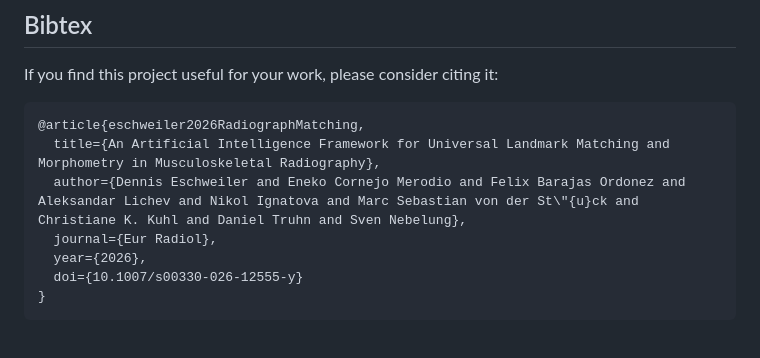
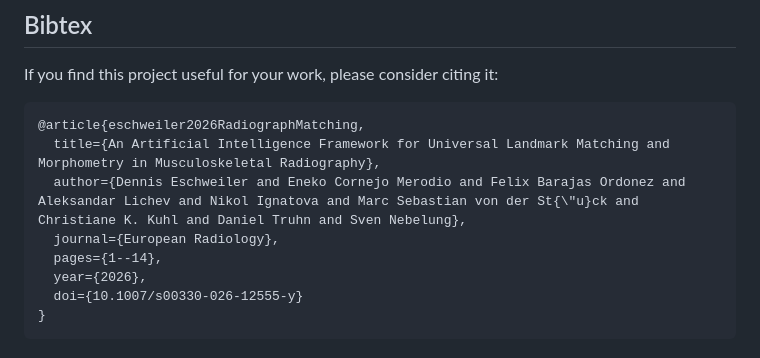
Before and after one commit to TruhnLab/RadiographLandmarkMatching, a Markdown page: README.md, the part around the change. GitHub-like rendering.

Commit message:
bibtex page fix

````diff
--- a/README.md
+++ b/README.md
@@ -37,8 +37,9 @@ If you find this project useful for your work, please consider citing it:
 ```
 @article{eschweiler2026RadiographMatching,
   title={An Artificial Intelligence Framework for Universal Landmark Matching and Morphometry in Musculoskeletal Radiography},
-  author={Dennis Eschweiler and Eneko Cornejo Merodio and Felix Barajas Ordonez and Aleksandar Lichev and Nikol Ignatova and Marc Sebastian von der St\"{u}ck and Christiane K. Kuhl and Daniel Truhn and Sven Nebelung},
-  journal={Eur Radiol},
+  author={Dennis Eschweiler and Eneko Cornejo Merodio and Felix Barajas Ordonez and Aleksandar Lichev and Nikol Ignatova and Marc Sebastian von der St{\"u}ck and Christiane K. Kuhl and Daniel Truhn and Sven Nebelung},
+  journal={European Radiology},
+  pages={1--14},
   year={2026},
   doi={10.1007/s00330-026-12555-y}
 }
````
